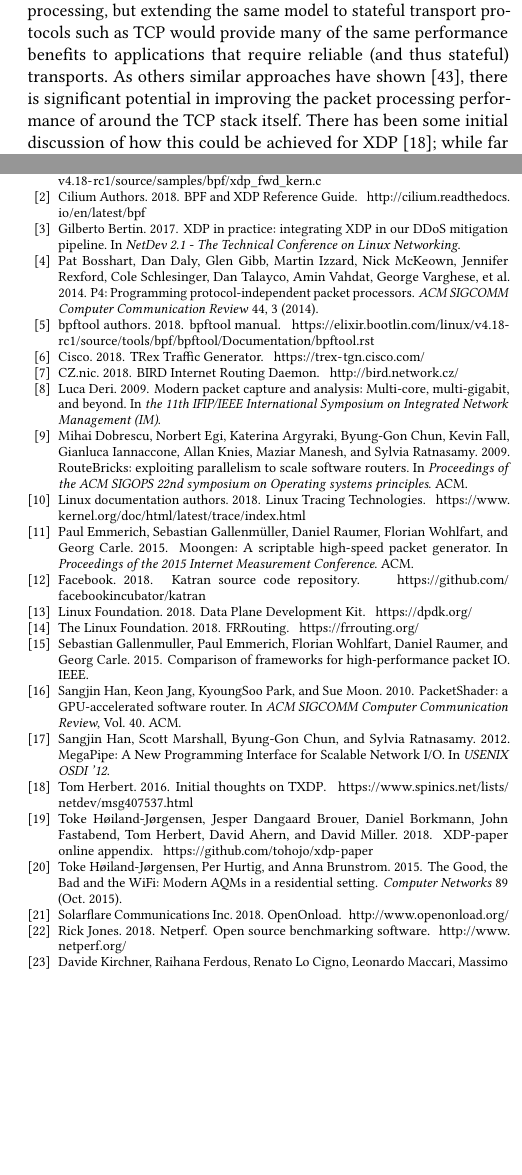
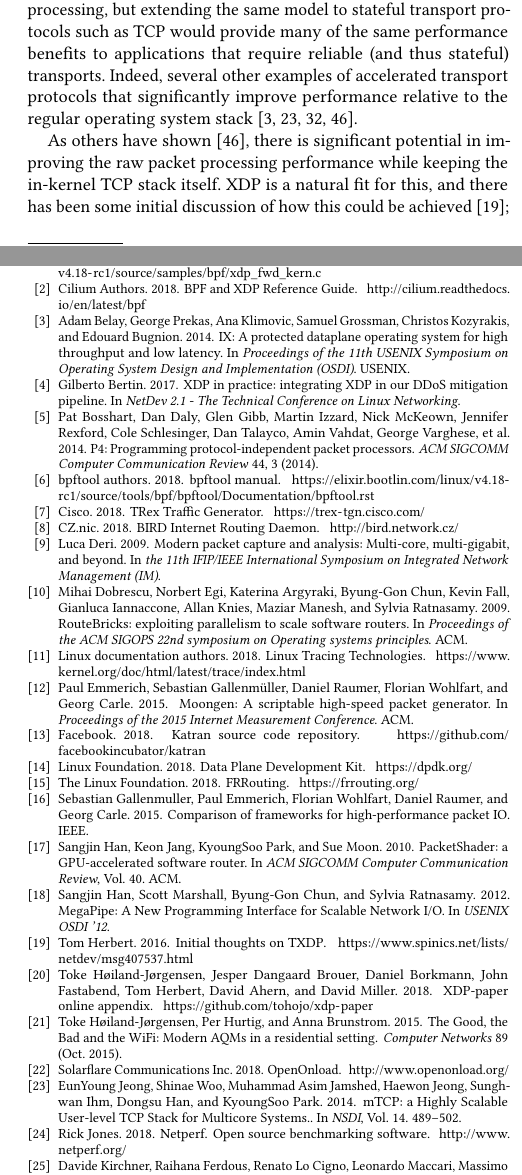
Before and after one commit to tohojo/xdp-paper, a LaTeX paper (xdp-paper.tex, which reads xdp.bib): two parts of the columns of pages 12 and 13 of 13, joined at a grey line, cut so that both start at the same text, the shorter picture padded with empty space. Compiled offline with pdfLaTeX.

Commit message:
Add refs to other high-performance TCP stacks
Signed-off-by: Toke Høiland-Jørgensen <toke@toke.dk>

```diff
--- a/xdp-paper.tex
+++ b/xdp-paper.tex
@@ -1264,11 +1264,15 @@
 focuses on stateless packet processing, but extending the same model to stateful
 transport protocols such as TCP would provide many of the same performance
 benefits to applications that require reliable (and thus stateful) transports.
-As others similar approaches have shown~\cite{stackmap}, there is significant
-potential in improving the packet processing performance of around the TCP stack
-itself. There has been some initial discussion of how this could be achieved for
-XDP~\cite{txdp}; while far from trivial, this presents an exciting opportunity
-for expanding the scope of the XDP system.
+Indeed, several other examples of accelerated transport protocols that
+significantly improve performance relative to the regular operating system
+stack~\cite{stackmap,sandstorm,belay2014ix,jeong2014mtcp}.
+
+As others have shown~\cite{stackmap}, there is significant potential in
+improving the raw packet processing performance while keeping the in-kernel TCP
+stack itself. XDP is a natural fit for this, and there has been some initial
+discussion of how this could be achieved~\cite{txdp}; while far from trivial,
+this presents an exciting opportunity for expanding the scope of the XDP system.
 
 \subsection{Zero-copy to userspace}
 \label{sec:zero-copy-userspace}
--- a/xdp.bib
+++ b/xdp.bib
@@ -365,3 +365,5 @@
   url = {https://www.usenix.org/conference/atc16/technical-sessions/presentation/yasukata},
   publisher = {{USENIX} Association},
 }
+
+@inproceedings{sandstorm,
@@ -367,0 +374,21 @@
+  number={4},
+  pages={175--186},
+  year={2014},
+  organization={ACM}
+}
+@inproceedings{belay2014ix,
+  title={IX: A protected dataplane operating system for high throughput and low latency},
+  author={Belay, Adam and Prekas, George and Klimovic, Ana and Grossman, Samuel and Kozyrakis, Christos and Bugnion, Edouard},
+  booktitle={Proceedings of the 11th USENIX Symposium on Operating System Design and Implementation (OSDI)},
+  number={EPFL-CONF-201671},
+  year={2014},
+  organization={USENIX}
+}
+@inproceedings{jeong2014mtcp,
+  title={mTCP: a Highly Scalable User-level TCP Stack for Multicore Systems.},
+  author={Jeong, EunYoung and Woo, Shinae and Jamshed, Muhammad Asim and Jeong, Haewon and Ihm, Sunghwan and Han, Dongsu and Park, KyoungSoo},
+  booktitle={NSDI},
+  volume={14},
+  pages={489--502},
+  year={2014}
+}
```
Also changed, not shown: xdp.bib (4 more changed lines).
